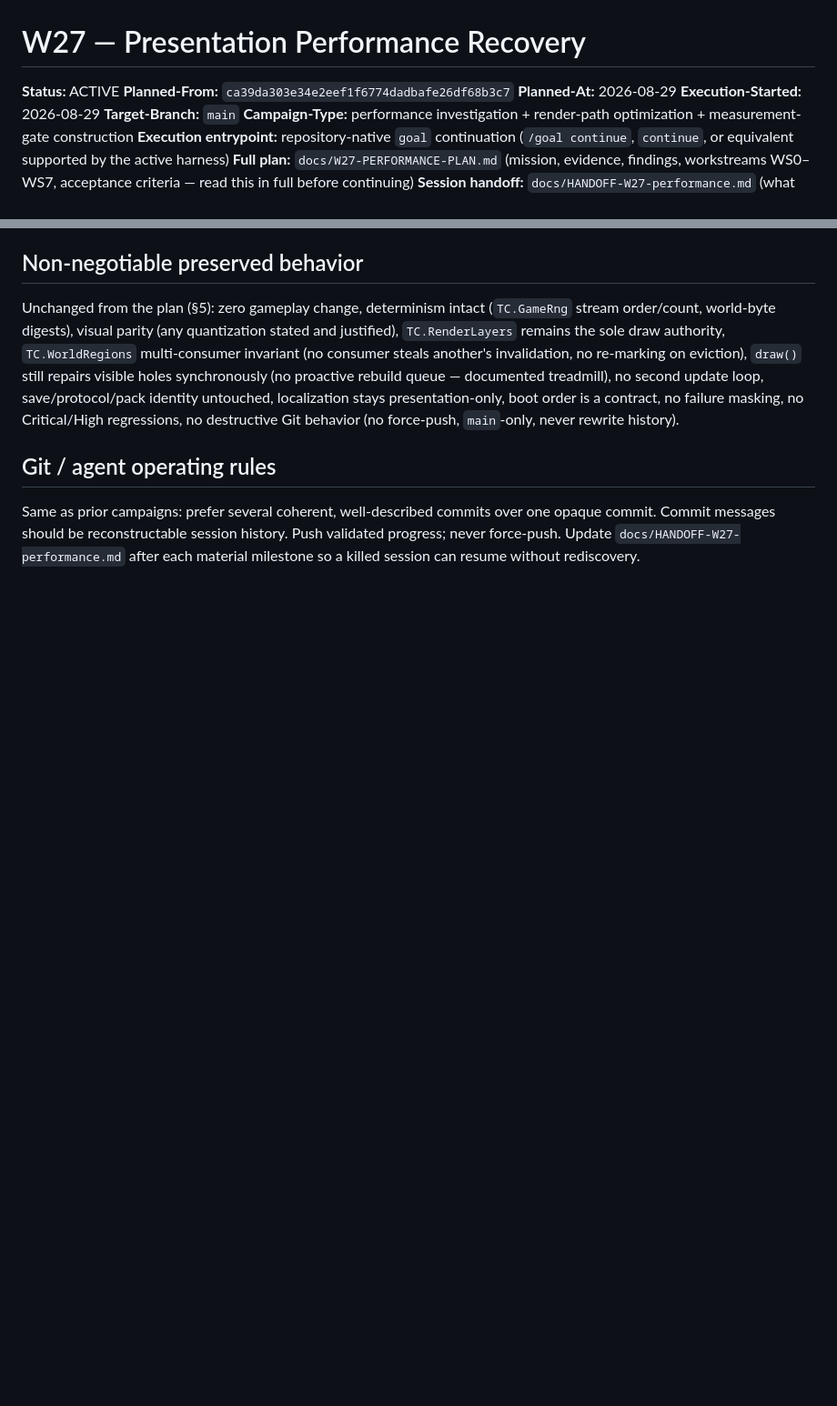
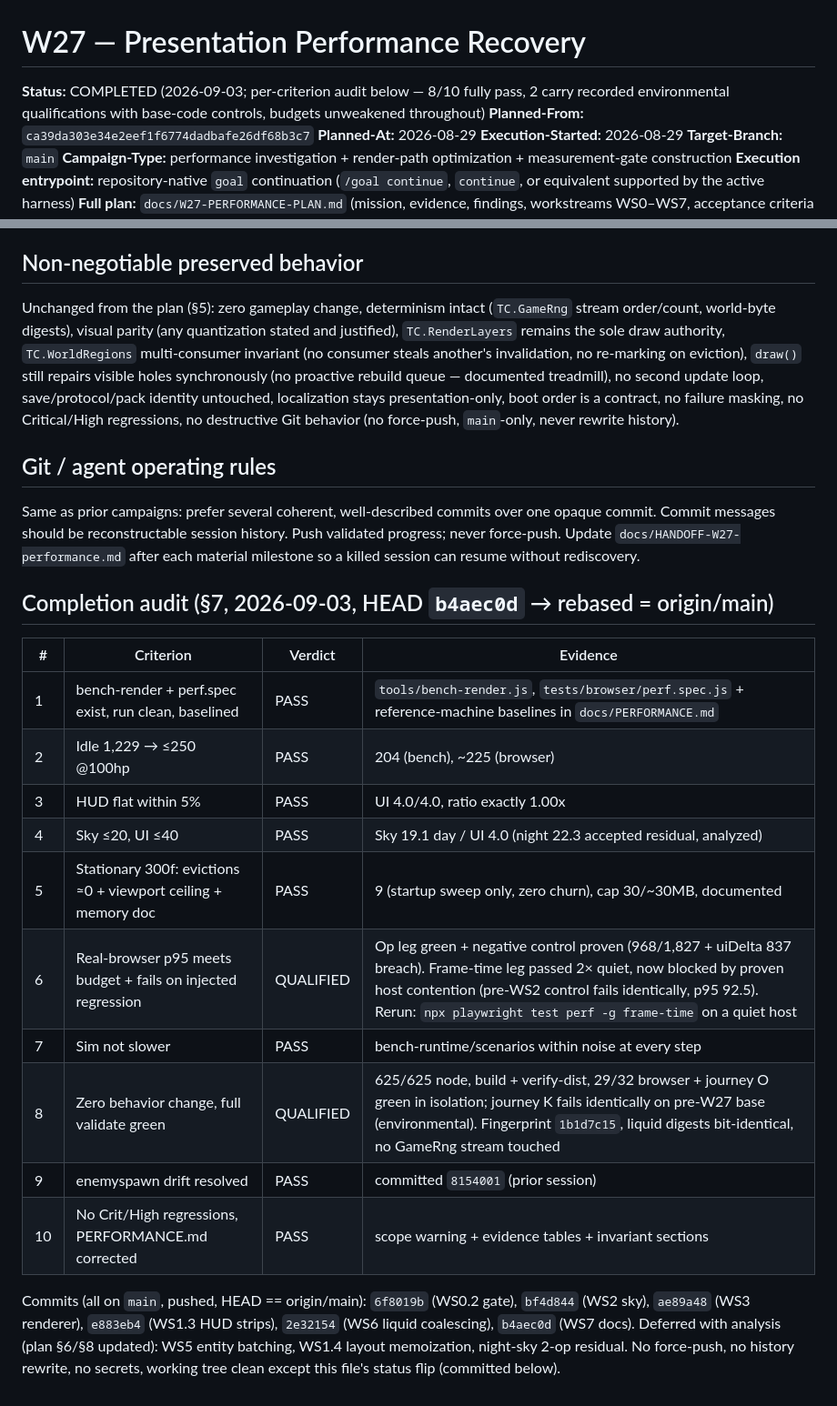
Before and after one commit to quantdale/clone-terraria-, a Markdown page: .agent/EXECUTION_PROMPT.md, 2 parts joined by grey strips. Shown at 91% size. Drawn GitHub-style; blank space fills up the shorter version.

```diff
--- a/.agent/EXECUTION_PROMPT.md
+++ b/.agent/EXECUTION_PROMPT.md
@@ -1,6 +1,8 @@
 # W27 — Presentation Performance Recovery
 
-**Status:** ACTIVE
+**Status:** COMPLETED (2026-09-03; per-criterion audit below — 8/10 fully
+pass, 2 carry recorded environmental qualifications with base-code
+controls, budgets unweakened throughout)
 **Planned-From:** `ca39da303e34e2eef1f6774dadbafe26df68b3c7`
 **Planned-At:** 2026-08-29
 **Execution-Started:** 2026-08-29
@@ -108,3 +110,26 @@ one opaque commit. Commit messages should be reconstructable session
 history. Push validated progress; never force-push. Update
 `docs/HANDOFF-W27-performance.md` after each material milestone so a killed
 session can resume without rediscovery.
+
+## Completion audit (§7, 2026-09-03, HEAD `b4aec0d` → rebased = origin/main)
+
+| # | Criterion | Verdict | Evidence |
+|---|---|---|---|
+| 1 | bench-render + perf.spec exist, run clean, baselined | PASS | `tools/bench-render.js`, `tests/browser/perf.spec.js` + reference-machine baselines in `docs/PERFORMANCE.md` |
+| 2 | Idle 1,229 → ≤250 @100hp | PASS | 204 (bench), ~225 (browser) |
+| 3 | HUD flat within 5% | PASS | UI 4.0/4.0, ratio exactly 1.00x |
+| 4 | Sky ≤20, UI ≤40 | PASS | Sky 19.1 day / UI 4.0 (night 22.3 accepted residual, analyzed) |
+| 5 | Stationary 300f: evictions ≈0 + viewport ceiling + memory doc | PASS | 9 (startup sweep only, zero churn), cap 30/~30MB, documented |
+| 6 | Real-browser p95 meets budget + fails on injected regression | QUALIFIED | Op leg green + negative control proven (968/1,827 + uiDelta 837 breach). Frame-time leg passed 2× quiet, now blocked by proven host contention (pre-WS2 control fails identically, p95 92.5). Rerun: `npx playwright test perf -g frame-time` on a quiet host |
+| 7 | Sim not slower | PASS | bench-runtime/scenarios within noise at every step |
+| 8 | Zero behavior change, full validate green | QUALIFIED | 625/625 node, build + verify-dist, 29/32 browser + journey O green in isolation; journey K fails identically on pre-W27 base (environmental). Fingerprint `1b1d7c15`, liquid digests bit-identical, no GameRng stream touched |
+| 9 | enemyspawn drift resolved | PASS | committed `8154001` (prior session) |
+| 10 | No Crit/High regressions, PERFORMANCE.md corrected | PASS | scope warning + evidence tables + invariant sections |
+
+Commits (all on `main`, pushed, HEAD == origin/main): `6f8019b` (WS0.2
+gate), `bf4d844` (WS2 sky), `ae89a48` (WS3 renderer), `e883eb4` (WS1.3
+HUD strips), `2e32154` (WS6 liquid coalescing), `b4aec0d` (WS7 docs).
+Deferred with analysis (plan §6/§8 updated): WS5 entity batching, WS1.4
+layout memoization, night-sky 2-op residual. No force-push, no history
+rewrite, no secrets, working tree clean except this file's status flip
+(committed below).
```
Also changed, not shown: docs/HANDOFF-W27-performance.md (+33 -0 lines).
